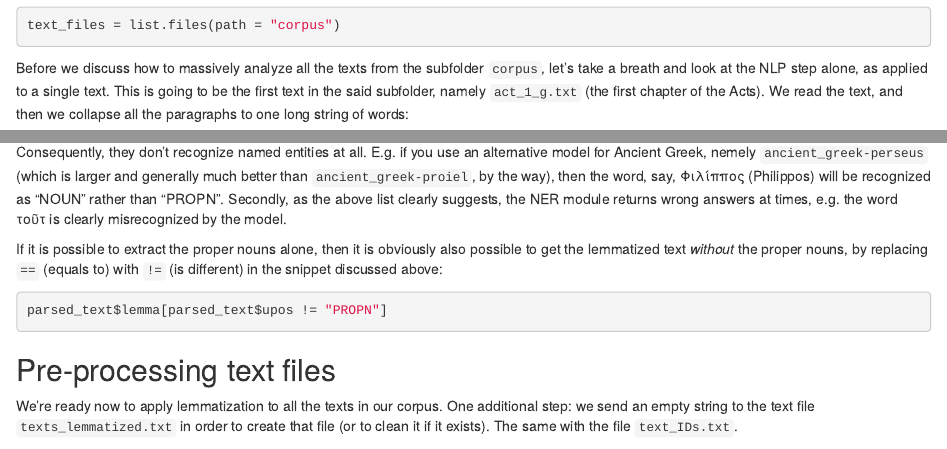
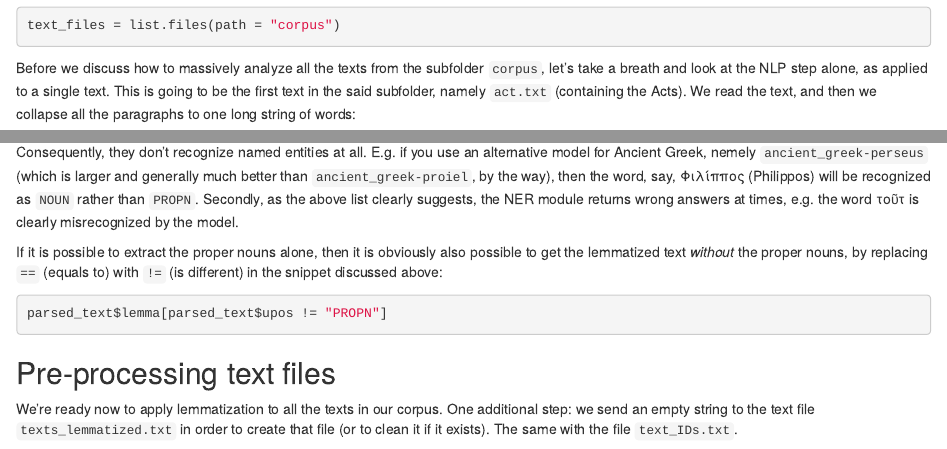
Before and after one commit to computationalstylistics/topic_modeling_and_NLP, an R Markdown document (topic_modeling_lemmatized.Rmd): the page in a window 1100 px wide, from 540 px down, and a second part further down, joined at a grey line. Rendered offline with R 4.5, knitr and Pandoc, with nearby package versions; some code elsewhere in the file could not run offline.

Commit message:
typos and other minor fixes

````diff
--- a/topic_modeling_lemmatized.Rmd
+++ b/topic_modeling_lemmatized.Rmd
@@ -31,7 +31,7 @@ Assuming that the texts are stored within the working directory, in the subfolde
 text_files = list.files(path = "corpus")
 ```
 
-Before we discuss how to massively analyze all the texts from the subfolder `corpus`, let's take a breath and look at the NLP step alone, as applied to a single text. This is going to be the first text in the said subfolder, namely `act_1_g.txt` (the first chapter of the Acts). We read the text, and then we collapse all the paragraphs to one long string of words:
+Before we discuss how to massively analyze all the texts from the subfolder `corpus`, let's take a breath and look at the NLP step alone, as applied to a single text. This is going to be the first text in the said subfolder, namely `act.txt` (containing the Acts). We read the text, and then we collapse all the paragraphs to one long string of words:
 
 ``` {r}
 current_text = readLines("corpus/act.txt", encoding = "UTF-8")
````
Also changed, not shown: topic_modeling_lemmatized.Rmd (2 more changed lines).
